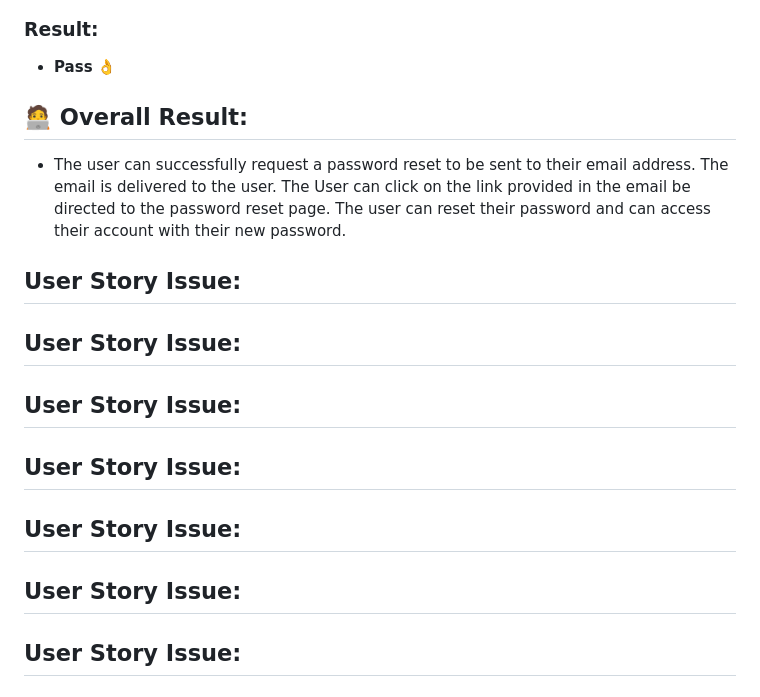
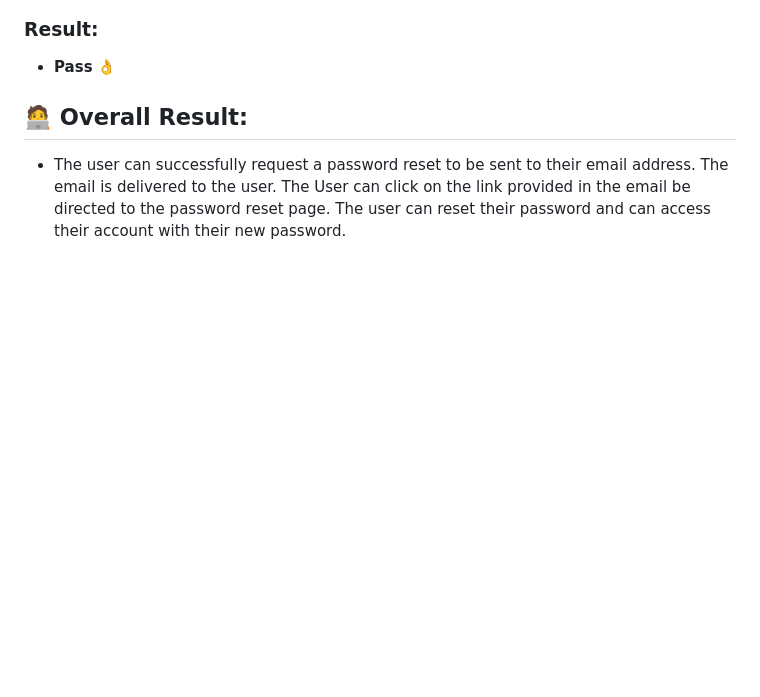
Before and after one commit to DiarmuidSheeran/whats-cooking-social-site, a Markdown page: TESTING.md, the part around the change. GitHub-like rendering; blank space fills up the shorter version.

Commit message:
Remove excess users stories headings

```diff
--- a/TESTING.md
+++ b/TESTING.md
@@ -309,20 +309,3 @@
 
 ## :technologist: Overall Result:
 * The user can successfully request a password reset to be sent to their email address. The email is delivered to the user. The User can click on the link provided in the email be directed to the password reset page. The user can reset their password and can access their account with their new password.
-
-
-
-
-## User Story Issue:
-
-## User Story Issue:
-
-## User Story Issue:
-
-## User Story Issue:
-
-## User Story Issue:
-
-## User Story Issue:
-
-## User Story Issue:
```
